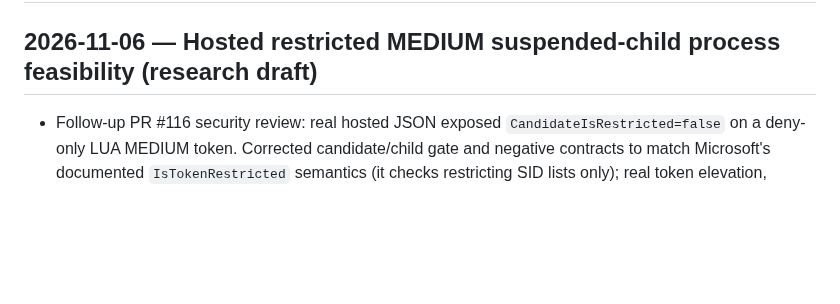
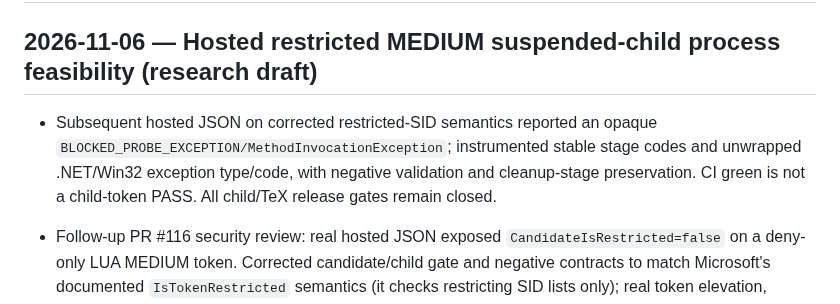
Before and after one commit to i-shutov/tikzarium, a Markdown page: CHANGELOG.md, the part around the change. GitHub-like rendering; blank space fills up the shorter version.

Commit message:
docs(windows): preserve original exception blocker and diagnostic evidence gate

```diff
--- a/CHANGELOG.md
+++ b/CHANGELOG.md
@@ -1,6 +1,7 @@
 # Changelog
 
 ## 2026-11-06 — Hosted restricted MEDIUM suspended-child process feasibility (research draft)
+- Subsequent hosted JSON on corrected restricted-SID semantics reported an opaque `BLOCKED_PROBE_EXCEPTION/MethodInvocationException`; instrumented stable stage codes and unwrapped .NET/Win32 exception type/code, with negative validation and cleanup-stage preservation. CI green is not a child-token PASS. All child/TeX release gates remain closed.
 
 - Follow-up PR #116 security review: real hosted JSON exposed `CandidateIsRestricted=false` on a deny-only LUA MEDIUM token. Corrected candidate/child gate and negative contracts to match Microsoft's documented `IsTokenRestricted` semantics (it checks restricting SID lists only); real token elevation, integrity, Admin role and SID/session remain mandatory. The original hosted test did **not** spawn a child; no TeX/desktop approval implied.
 
```
